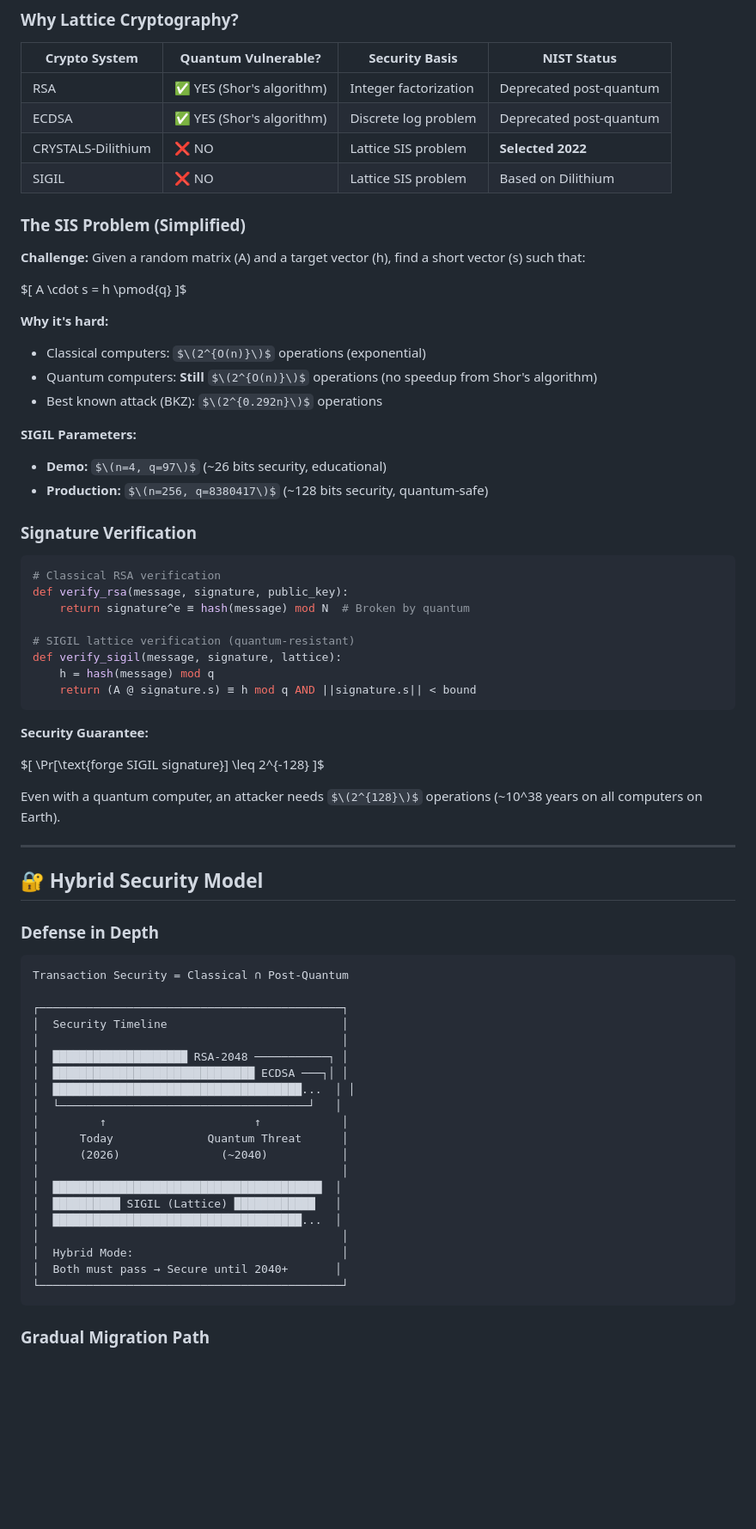
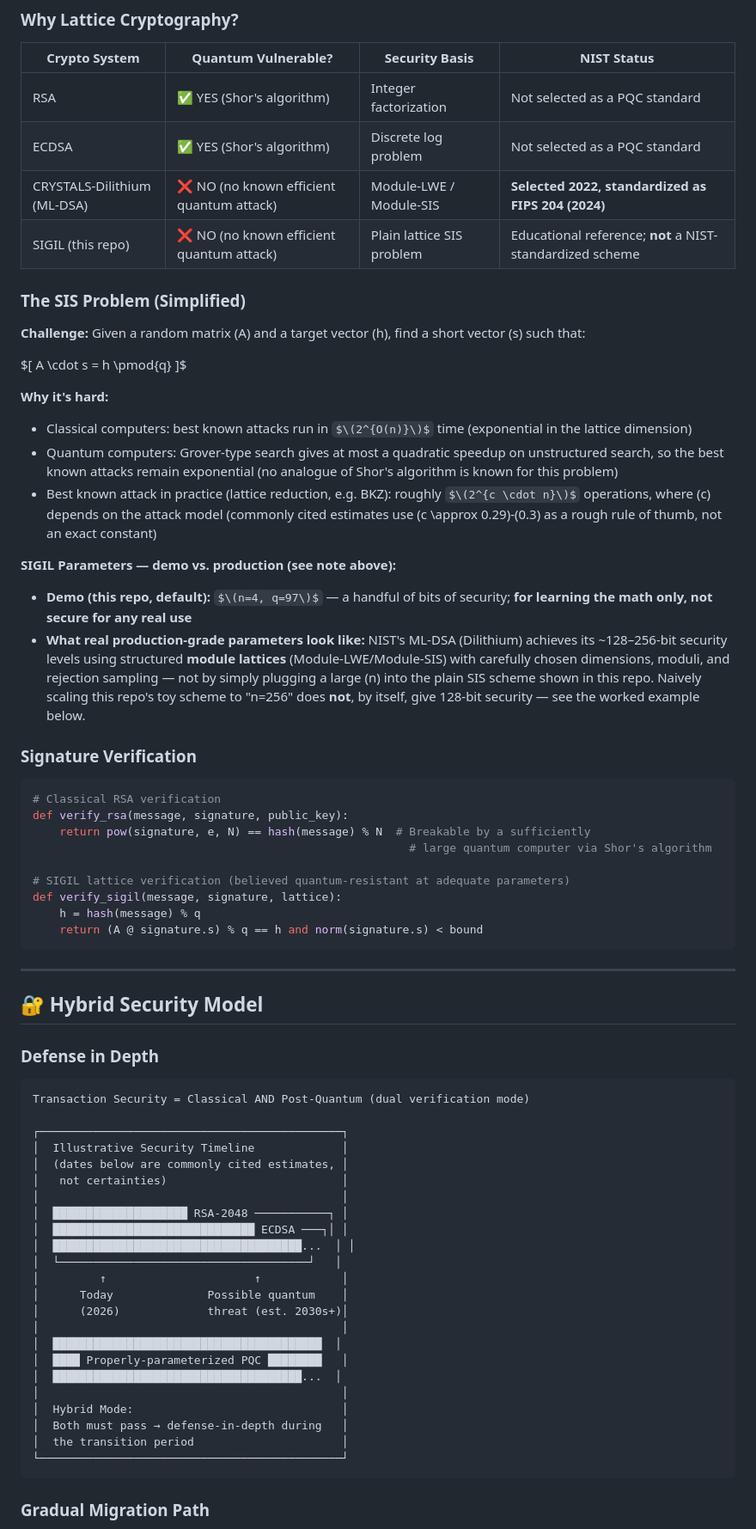
Before and after one commit to notPhani/SIGIL-v0.1, a Markdown page: README.md, the part around one of its changes. Shown at 86% size. GitHub-like rendering; some formulas as TeX source; blank space fills up the shorter version.

Commit message:
Update README: clarify demo vs production status, correct security claims, add FIPS 204 reference

````diff
--- a/README.md
+++ b/README.md
@@ -244,10 +246,10 @@ contract SecureTransfer {
 
 | Crypto System | Quantum Vulnerable? | Security Basis | NIST Status |
 |---------------|---------------------|----------------|-------------|
-| RSA | ✅ YES (Shor's algorithm) | Integer factorization | Deprecated post-quantum |
-| ECDSA | ✅ YES (Shor's algorithm) | Discrete log problem | Deprecated post-quantum |
-| CRYSTALS-Dilithium | ❌ NO | Lattice SIS problem | **Selected 2022** |
-| SIGIL | ❌ NO | Lattice SIS problem | Based on Dilithium |
+| RSA | ✅ YES (Shor's algorithm) | Integer factorization | Not selected as a PQC standard |
+| ECDSA | ✅ YES (Shor's algorithm) | Discrete log problem | Not selected as a PQC standard |
+| CRYSTALS-Dilithium (ML-DSA) | ❌ NO (no known efficient quantum attack) | Module-LWE / Module-SIS | **Selected 2022, standardized as FIPS 204 (2024)** |
+| SIGIL (this repo) | ❌ NO (no known efficient quantum attack) | Plain lattice SIS problem | Educational reference; **not** a NIST-standardized scheme |
 
 ### **The SIS Problem (Simplified)**
 
@@ -258,34 +260,27 @@ A \cdot s = h \pmod{q}
 \]$
 
 **Why it's hard:**
-- Classical computers: $\(2^{O(n)}\)$ operations (exponential)
-- Quantum computers: **Still** $\(2^{O(n)}\)$ operations (no speedup from Shor's algorithm)
-- Best known attack (BKZ): $\(2^{0.292n}\)$ operations
+- Classical computers: best known attacks run in $\(2^{O(n)}\)$ time (exponential in the lattice dimension)
+- Quantum computers: Grover-type search gives at most a quadratic speedup on unstructured search, so the best known attacks remain exponential (no analogue of Shor's algorithm is known for this problem)
+- Best known attack in practice (lattice reduction, e.g. BKZ): roughly $\(2^{c \cdot n}\)$ operations, where \(c\) depends on the attack model (commonly cited estimates use \(c \approx 0.29\)-\(0.3\) as a rough rule of thumb, not an exact constant)
 
-**SIGIL Parameters:**
-- **Demo:** $\(n=4, q=97\)$ (~26 bits security, educational)
-- **Production:** $\(n=256, q=8380417\)$ (~128 bits security, quantum-safe)
+**SIGIL Parameters — demo vs. production (see note above):**
+- **Demo (this repo, default):** $\(n=4, q=97\)$ — a handful of bits of security; **for learning the math only, not secure for any real use**
+- **What real production-grade parameters look like:** NIST's ML-DSA (Dilithium) achieves its ~128–256-bit security levels using structured **module lattices** (Module-LWE/Module-SIS) with carefully chosen dimensions, moduli, and rejection sampling — not by simply plugging a large \(n\) into the plain SIS scheme shown in this repo. Naively scaling this repo's toy scheme to "n=256" does **not**, by itself, give 128-bit security — see the worked example below.
 
 ### **Signature Verification**
 
 ```python
 # Classical RSA verification
 def verify_rsa(message, signature, public_key):
-    return signature^e ≡ hash(message) mod N  # Broken by quantum
+    return pow(signature, e, N) == hash(message) % N  # Breakable by a sufficiently
+                                                        # large quantum computer via Shor's algorithm
 
-# SIGIL lattice verification (quantum-resistant)
+# SIGIL lattice verification (believed quantum-resistant at adequate parameters)
 def verify_sigil(message, signature, lattice):
-    h = hash(message) mod q
-    return (A @ signature.s) ≡ h mod q AND ||signature.s|| < bound
+    h = hash(message) % q
+    return (A @ signature.s) % q == h and norm(signature.s) < bound
 ```
-
-**Security Guarantee:**
-
-$\[
-\Pr[\text{forge SIGIL signature}] \leq 2^{-128}
-\]$
-
-Even with a quantum computer, an attacker needs $\(2^{128}\)$ operations (~10^38 years on all computers on Earth).
 
 ---
 
@@ -294,25 +289,28 @@ Even with a quantum computer, an attacker needs $\(2^{128}\)$ operations (~10^38
 ### **Defense in Depth**
 
 ```
-Transaction Security = Classical ∩ Post-Quantum
+Transaction Security = Classical AND Post-Quantum (dual verification mode)
 
 ┌─────────────────────────────────────────────┐
-│  Security Timeline                          │
+│  Illustrative Security Timeline             │
+│  (dates below are commonly cited estimates, │
+│   not certainties)                          │
 │                                             │
 │  ████████████████████ RSA-2048 ───────────┐ │
 │  ██████████████████████████████ ECDSA ───┐│ │
 │  █████████████████████████████████████...  │ │
 │  └─────────────────────────────────────┘   │
 │         ↑                      ↑            │
-│      Today              Quantum Threat      │
-│      (2026)               (~2040)           │
+│      Today              Possible quantum    │
+│      (2026)             threat (est. 2030s+)│
 │                                             │
 │  ████████████████████████████████████████  │
-│  ██████████ SIGIL (Lattice) ████████████   │
+│  ████ Properly-parameterized PQC ████████   │
 │  █████████████████████████████████████...  │
 │                                             │
 │  Hybrid Mode:                               │
-│  Both must pass → Secure until 2040+       │
+│  Both must pass → defense-in-depth during   │
+│  the transition period                      │
 └─────────────────────────────────────────────┘
 ```
 
````
Also changed, not shown: other parts of README.md (+69 -73 lines).
